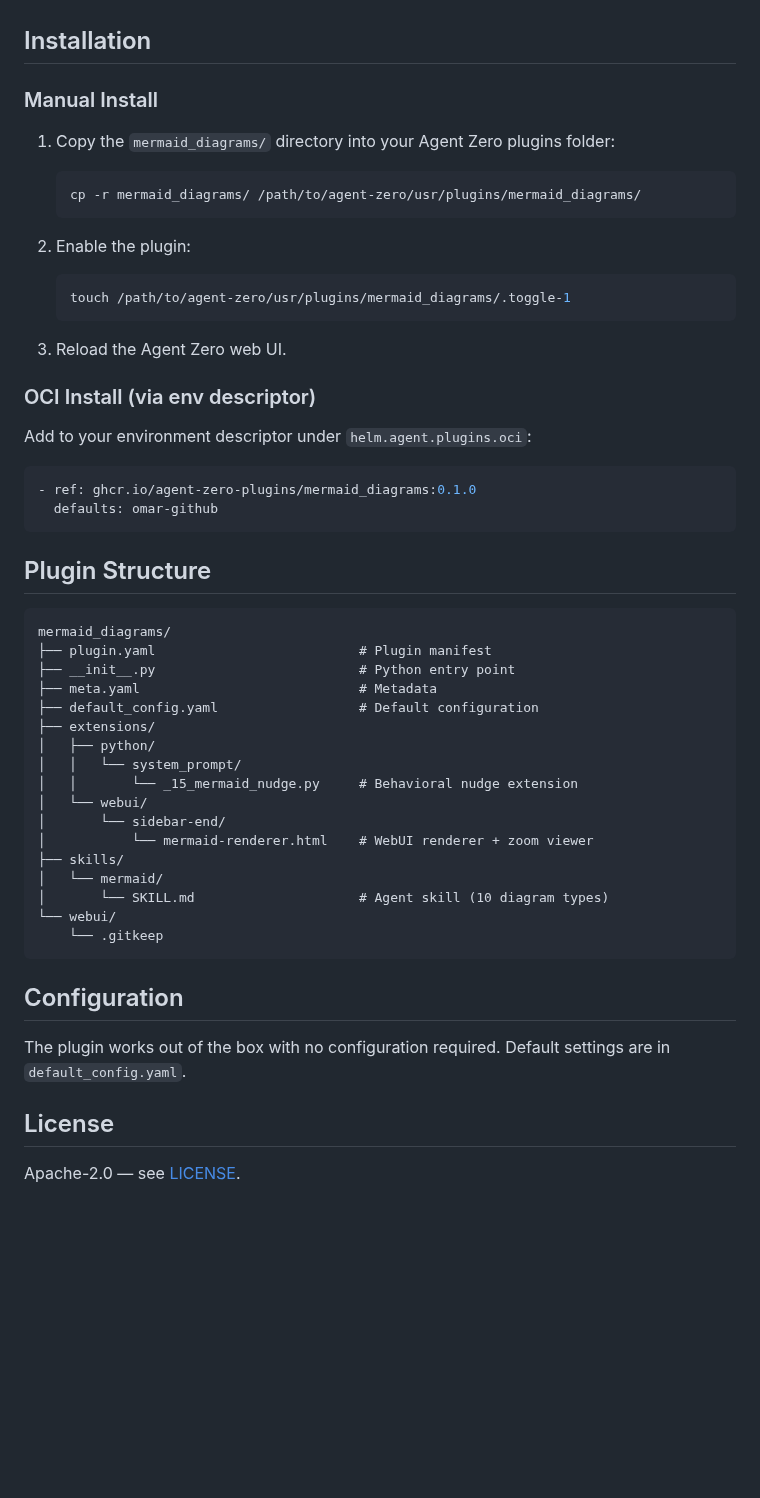
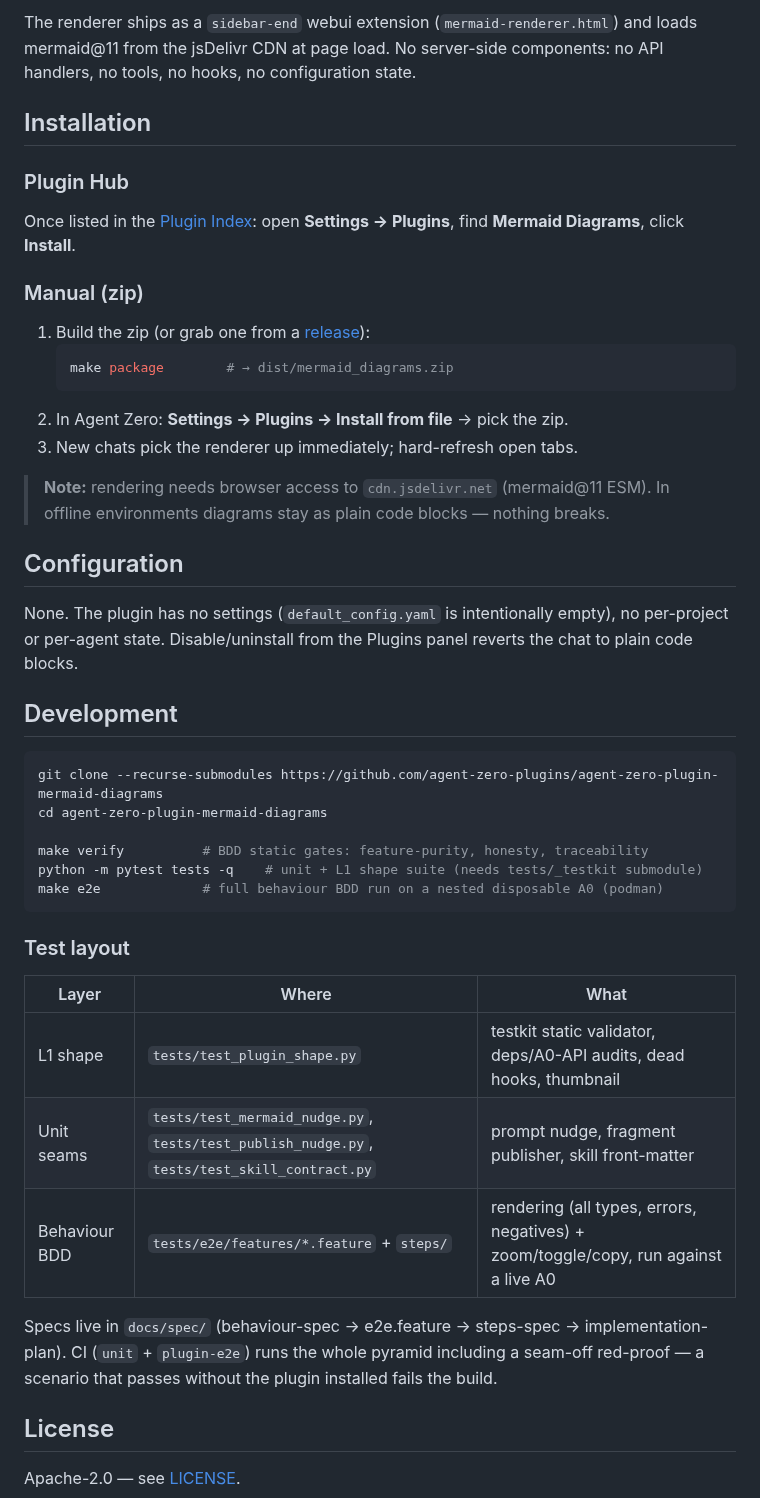
Before and after one commit to agent-zero-plugins/agent-zero-plugin-mermaid-diagrams, a Markdown page: README.md, the part around one of its changes. GitHub-like rendering; blank space fills up the shorter version.

````diff
--- a/README.md
+++ b/README.md
@@ -29,56 +43,46 @@ This plugin adds three layers of Mermaid diagram support to Agent Zero:
+The renderer ships as a `sidebar-end` webui extension (`mermaid-renderer.html`) and loads mermaid@11 from the jsDelivr CDN at page load. No server-side components: no API handlers, no tools, no hooks, no configuration state.
 
 ## Installation
 
-### Manual Install
+### Plugin Hub
 
-1. Copy the `mermaid_diagrams/` directory into your Agent Zero plugins folder:
+Once listed in the [Plugin Index](https://github.com/agent0ai/a0-plugins): open **Settings → Plugins**, find **Mermaid Diagrams**, click **Install**.
 
+### Manual (zip)
+
+1. Build the zip (or grab one from a [release](../../releases)):
    ```bash
-   cp -r mermaid_diagrams/ /path/to/agent-zero/usr/plugins/mermaid_diagrams/
+   make package        # → dist/mermaid_diagrams.zip
    ```
+2. In Agent Zero: **Settings → Plugins → Install from file** → pick the zip.
+3. New chats pick the renderer up immediately; hard-refresh open tabs.
 
-2. Enable the plugin:
-
-   ```bash
-   touch /path/to/agent-zero/usr/plugins/mermaid_diagrams/.toggle-1
-   ```
-
-3. Reload the Agent Zero web UI.
-
-### OCI Install (via env descriptor)
-
-Add to your environment descriptor under `helm.agent.plugins.oci`:
-
-```yaml
-- ref: ghcr.io/agent-zero-plugins/mermaid_diagrams:0.1.0
-  defaults: omar-github
-```
-
-## Plugin Structure
-
-```
-mermaid_diagrams/
-├── plugin.yaml                          # Plugin manifest
-├── __init__.py                          # Python entry point
-├── meta.yaml                            # Metadata
-├── default_config.yaml                  # Default configuration
-├── extensions/
-│   ├── python/
-│   │   └── system_prompt/
-│   │       └── _15_mermaid_nudge.py     # Behavioral nudge extension
-│   └── webui/
-│       └── sidebar-end/
-│           └── mermaid-renderer.html    # WebUI renderer + zoom viewer
-├── skills/
-│   └── mermaid/
-│       └── SKILL.md                     # Agent skill (10 diagram types)
-└── webui/
-    └── .gitkeep
-```
+> **Note:** rendering needs browser access to `cdn.jsdelivr.net` (mermaid@11 ESM). In offline environments diagrams stay as plain code blocks — nothing breaks.
 
 ## Configuration
 
-The plugin works out of the box with no configuration required. Default settings are in `default_config.yaml`.
+None. The plugin has no settings (`default_config.yaml` is intentionally empty), no per-project or per-agent state. Disable/uninstall from the Plugins panel reverts the chat to plain code blocks.
+
+## Development
+
+```bash
+git clone --recurse-submodules https://github.com/agent-zero-plugins/agent-zero-plugin-mermaid-diagrams
+cd agent-zero-plugin-mermaid-diagrams
+
+make verify          # BDD static gates: feature-purity, honesty, traceability
+python -m pytest tests -q    # unit + L1 shape suite (needs tests/_testkit submodule)
+make e2e             # full behaviour BDD run on a nested disposable A0 (podman)
+```
+
+### Test layout
+
+| Layer | Where | What |
+|---|---|---|
+| L1 shape | `tests/test_plugin_shape.py` | testkit static validator, deps/A0-API audits, dead hooks, thumbnail |
+| Unit seams | `tests/test_mermaid_nudge.py`, `tests/test_publish_nudge.py`, `tests/test_skill_contract.py` | prompt nudge, fragment publisher, skill front-matter |
+| Behaviour BDD | `tests/e2e/features/*.feature` + `steps/` | rendering (all types, errors, negatives) + zoom/toggle/copy, run against a live A0 |
+
+Specs live in `docs/spec/` (behaviour-spec → e2e.feature → steps-spec → implementation-plan). CI (`unit` + `plugin-e2e`) runs the whole pyramid including a seam-off red-proof — a scenario that passes without the plugin installed fails the build.
 
 ## License
 
````
Also changed, not shown: other parts of README.md (+37 -23 lines), CONTRIBUTING.md (added, +42 -0 lines), SECURITY.md (added, +37 -0 lines), docs/marketplace-draft.md (added, +59 -0 lines), docs/screenshot-error.png (added), docs/screenshot-flowchart.png (added), docs/screenshot-sequence.png (added), docs/screenshot-zoom-modal.png (added), 4 other files.
